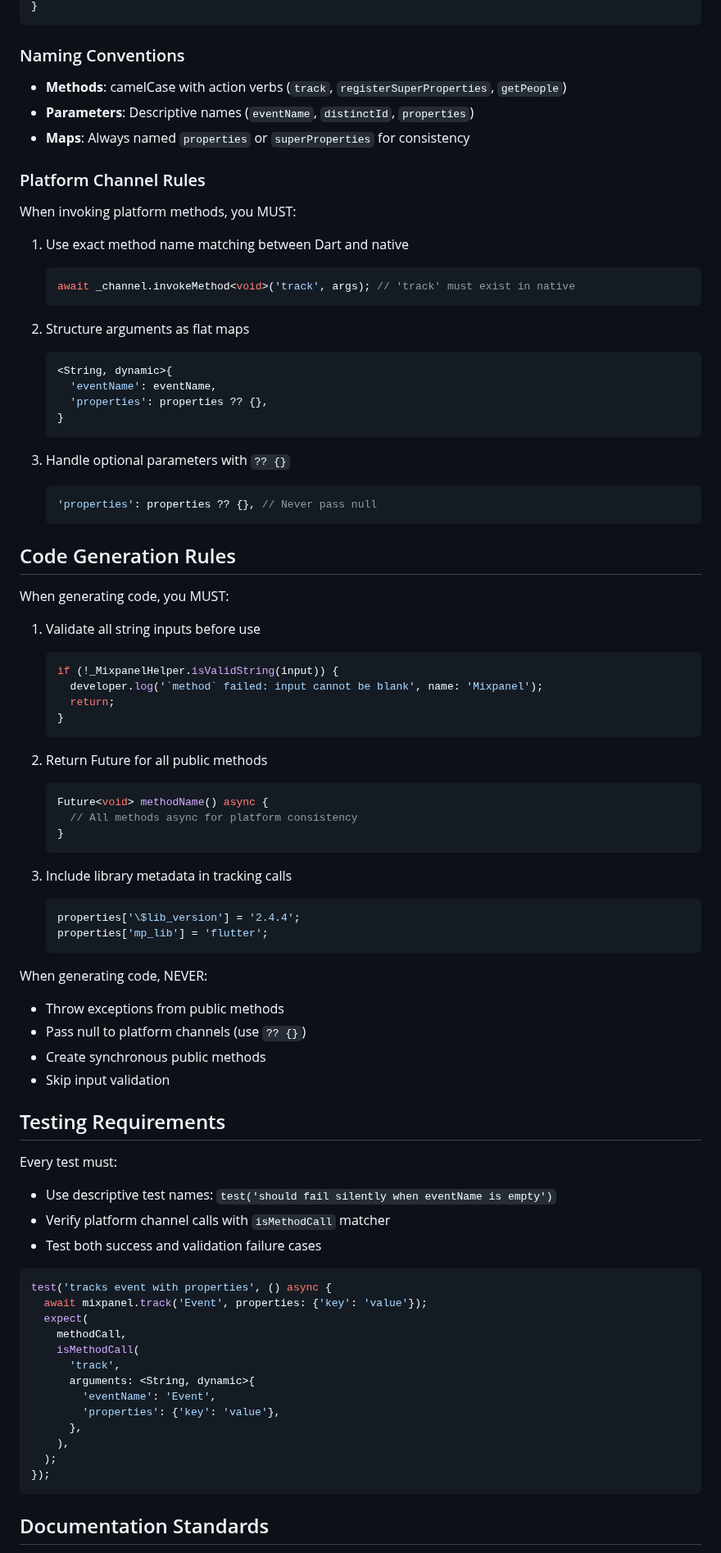
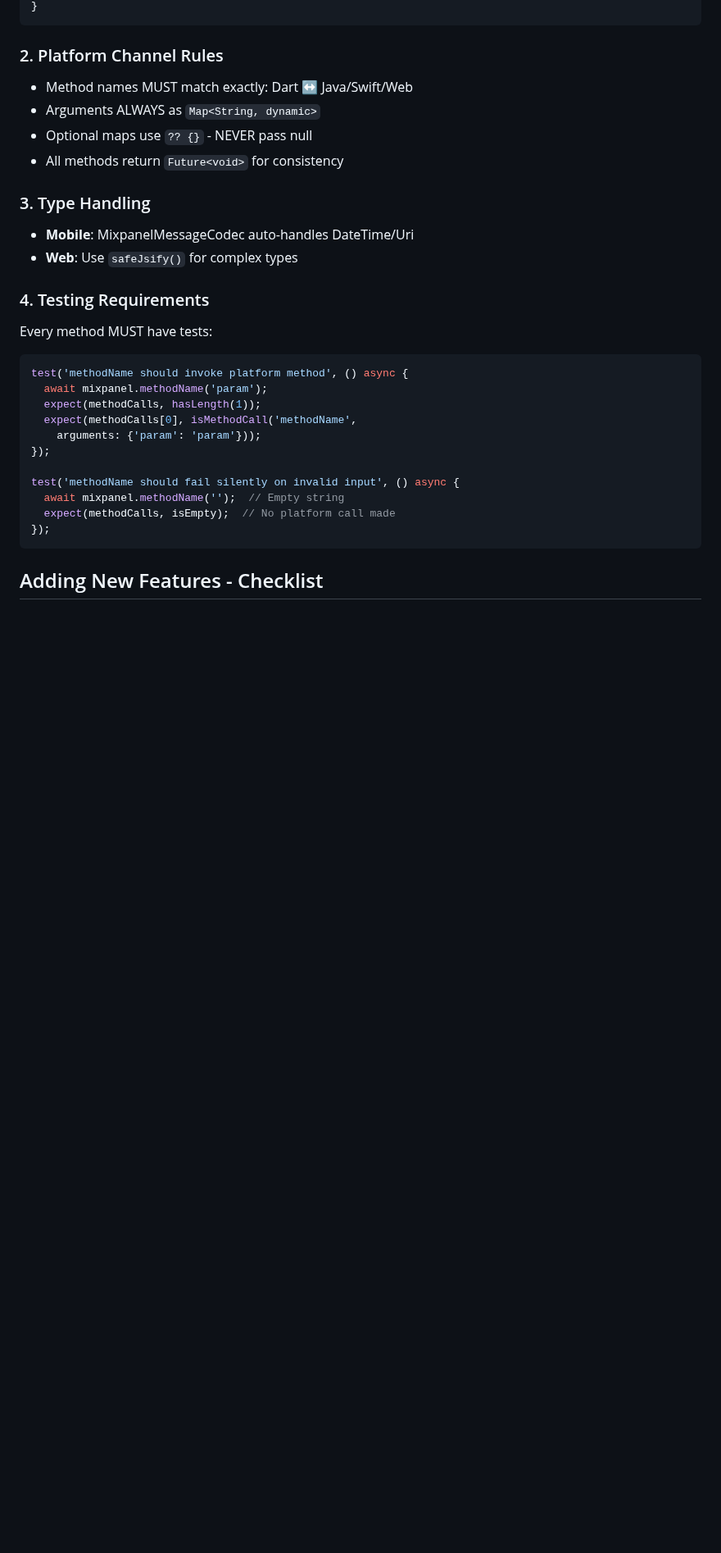
Before and after one commit to mixpanel/mixpanel-flutter, a Markdown page: .github/copilot-instructions.md, the part around one of its changes. Shown at 82% size. Drawn GitHub-style; blank space fills up the shorter version.

````diff
--- a/.github/copilot-instructions.md
+++ b/.github/copilot-instructions.md
@@ -38,84 +152,31 @@ Future<void> methodName(String requiredParam, [Map<String, dynamic>? optionalPar
 }
 ```
 
-### Naming Conventions
-- **Methods**: camelCase with action verbs (`track`, `registerSuperProperties`, `getPeople`)
-- **Parameters**: Descriptive names (`eventName`, `distinctId`, `properties`)
-- **Maps**: Always named `properties` or `superProperties` for consistency
+### 2. Platform Channel Rules
+- Method names MUST match exactly: Dart ↔ Java/Swift/Web
+- Arguments ALWAYS as `Map<String, dynamic>`
+- Optional maps use `?? {}` - NEVER pass null
+- All methods return `Future<void>` for consistency
 
-### Platform Channel Rules
-When invoking platform methods, you MUST:
-1. Use exact method name matching between Dart and native
-   ```dart
-   await _channel.invokeMethod<void>('track', args); // 'track' must exist in native
-   ```
+### 3. Type Handling
+- **Mobile**: MixpanelMessageCodec auto-handles DateTime/Uri
+- **Web**: Use `safeJsify()` for complex types
 
-2. Structure arguments as flat maps
-   ```dart
-   <String, dynamic>{
-     'eventName': eventName,
-     'properties': properties ?? {},
-   }
-   ```
+### 4. Testing Requirements
+Every method MUST have tests:
+```dart
+test('methodName should invoke platform method', () async {
+  await mixpanel.methodName('param');
+  expect(methodCalls, hasLength(1));
+  expect(methodCalls[0], isMethodCall('methodName',
+    arguments: {'param': 'param'}));
+});
 
-3. Handle optional parameters with `?? {}`
-   ```dart
-   'properties': properties ?? {}, // Never pass null
-   ```
-
-## Code Generation Rules
-
-When generating code, you MUST:
-
-1. Validate all string inputs before use
-   ```dart
-   if (!_MixpanelHelper.isValidString(input)) {
-     developer.log('`method` failed: input cannot be blank', name: 'Mixpanel');
-     return;
-   }
-   ```
-
-2. Return Future<void> for all public methods
-   ```dart
-   Future<void> methodName() async {
-     // All methods async for platform consistency
-   }
-   ```
-
-3. Include library metadata in tracking calls
-   ```dart
-   properties['\$lib_version'] = '2.4.4';
-   properties['mp_lib'] = 'flutter';
-   ```
-
-When generating code, NEVER:
-- Throw exceptions from public methods
-- Pass null to platform channels (use `?? {}`)
-- Create synchronous public methods
-- Skip input validation
-
-## Testing Requirements
-
-Every test must:
-- Use descriptive test names: `test('should fail silently when eventName is empty')`
-- Verify platform channel calls with `isMethodCall` matcher
-- Test both success and validation failure cases
-
-```dart
-test('tracks event with properties', () async {
-  await mixpanel.track('Event', properties: {'key': 'value'});
-  expect(
-    methodCall,
-    isMethodCall(
-      'track',
-      arguments: <String, dynamic>{
-        'eventName': 'Event',
-        'properties': {'key': 'value'},
-      },
-    ),
-  );
+test('methodName should fail silently on invalid input', () async {
+  await mixpanel.methodName('');  // Empty string
+  expect(methodCalls, isEmpty);  // No platform call made
 });
 ```
 
-## Documentation Standards
+## Adding New Features - Checklist
 
````
Also changed, not shown: other parts of .github/copilot-instructions.md (+181 -69 lines).
